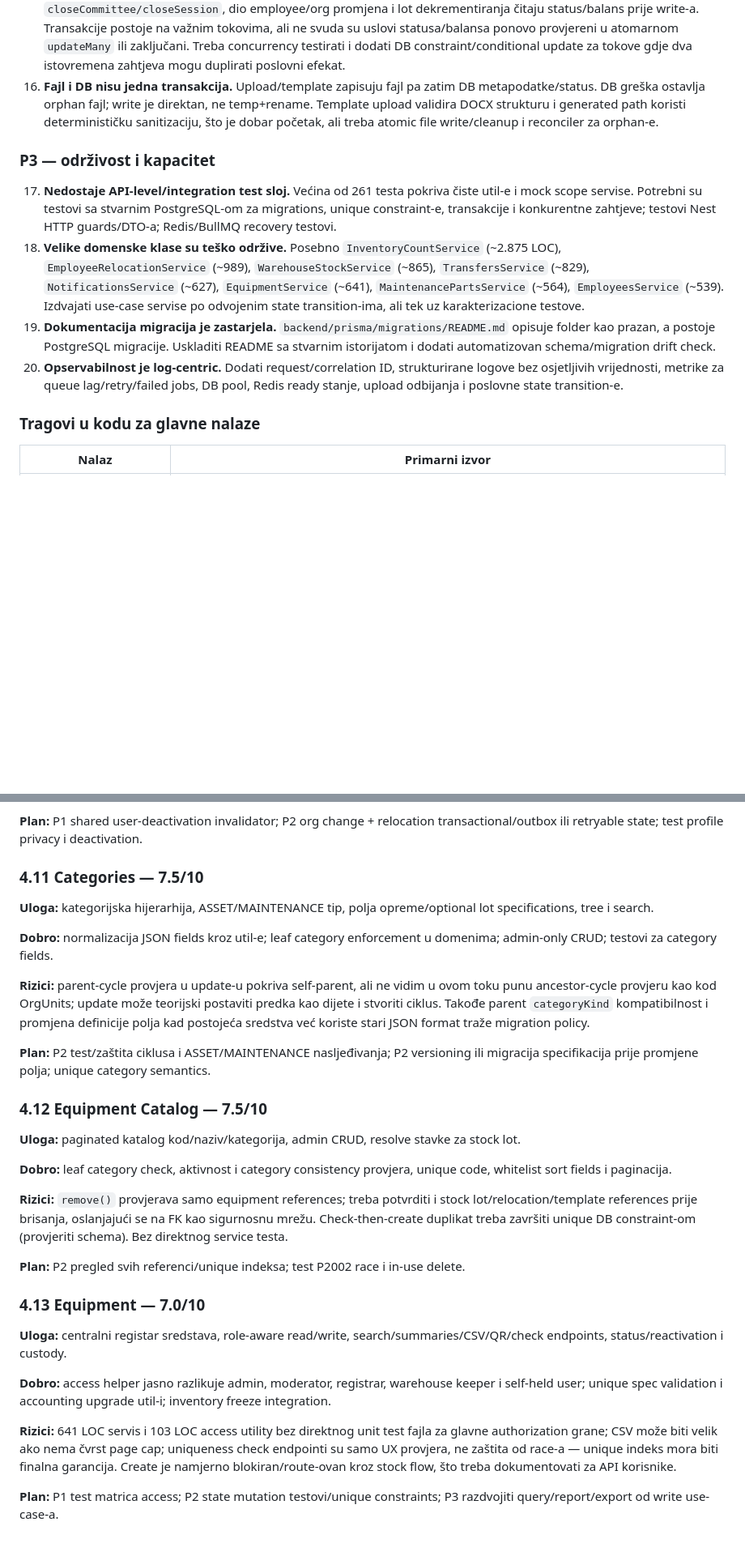
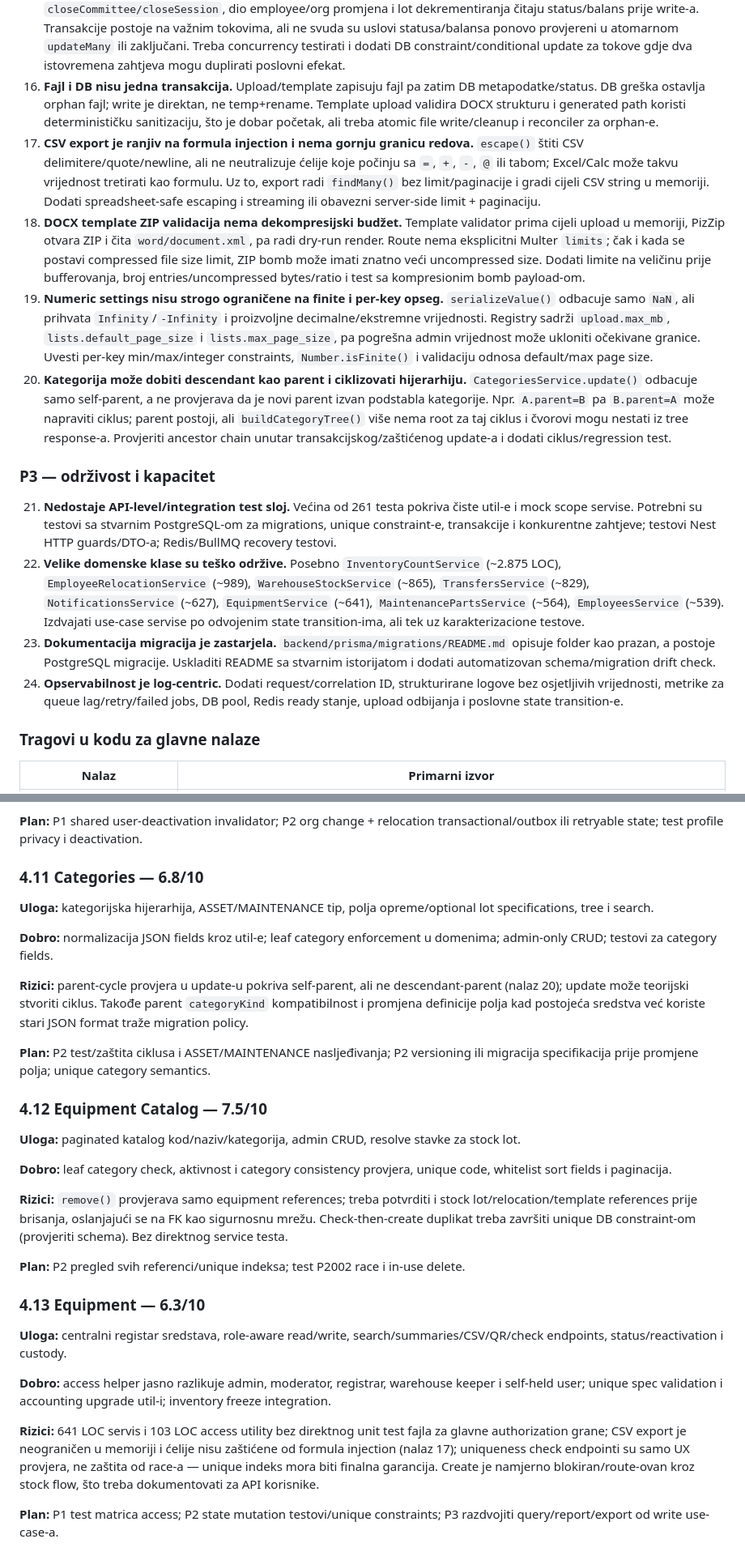
Before and after one commit to mudzy992/inventory-v2, a Markdown page: docs/backend-audit.md, 2 parts joined by grey strips. Shown at 81% size. Drawn GitHub-style; blank space fills up the shorter version.

```diff
--- a/docs/backend-audit.md
+++ b/docs/backend-audit.md
@@ -95,13 +97,17 @@ Root modul je `backend/src/app.module.ts`; globalni prefix je konfigurabilan pre
 14. **Cache invalidacija / side-effect granice nisu svugdje jedinstvene.** Settings/defaults se inicijalizuju pojedinačnim upisima na `OnModuleInit`; kod multi-instance starta moguće su konkurentne inicijalizacije. Redis cache je best-effort (što je ispravno za čitanja), ali autorizacijski cache zahtijeva dosljednu invalidaciju kroz sve puteve promjene usera.
 15. **DB state transition-i često provjeravaju stanje pa ažuriraju kasnije.** Transfer `finalize`, inventory `closeCommittee/closeSession`, dio employee/org promjena i lot dekrementiranja čitaju status/balans prije write-a. Transakcije postoje na važnim tokovima, ali ne svuda su uslovi statusa/balansa ponovo provjereni u atomarnom `updateMany` ili zaključani. Treba concurrency testirati i dodati DB constraint/conditional update za tokove gdje dva istovremena zahtjeva mogu duplirati poslovni efekat.
 16. **Fajl i DB nisu jedna transakcija.** Upload/template zapisuju fajl pa zatim DB metapodatke/status. DB greška ostavlja orphan fajl; write je direktan, ne temp+rename. Template upload validira DOCX strukturu i generated path koristi determinističku sanitizaciju, što je dobar početak, ali treba atomic file write/cleanup i reconciler za orphan-e.
+17. **CSV export je ranjiv na formula injection i nema gornju granicu redova.** `escape()` štiti CSV delimitere/quote/newline, ali ne neutralizuje ćelije koje počinju sa `=`, `+`, `-`, `@` ili tabom; Excel/Calc može takvu vrijednost tretirati kao formulu. Uz to, export radi `findMany()` bez limit/paginacije i gradi cijeli CSV string u memoriji. Dodati spreadsheet-safe escaping i streaming ili obavezni server-side limit + paginaciju.
+18. **DOCX template ZIP validacija nema dekompresijski budžet.** Template validator prima cijeli upload u memoriji, PizZip otvara ZIP i čita `word/document.xml`, pa radi dry-run render. Route nema eksplicitni Multer `limits`; čak i kada se postavi compressed file size limit, ZIP bomb može imati znatno veći uncompressed size. Dodati limite na veličinu prije bufferovanja, broj entries/uncompressed bytes/ratio i test sa kompresionim bomb payload-om.
+19. **Numeric settings nisu strogo ograničene na finite i per-key opseg.** `serializeValue()` odbacuje samo `NaN`, ali prihvata `Infinity`/`-Infinity` i proizvoljne decimalne/ekstremne vrijednosti. Registry sadrži `upload.max_mb`, `lists.default_page_size` i `lists.max_page_size`, pa pogrešna admin vrijednost može ukloniti očekivane granice. Uvesti per-key min/max/integer constraints, `Number.isFinite()` i validaciju odnosa default/max page size.
+20. **Kategorija može dobiti descendant kao parent i ciklizovati hijerarhiju.** `CategoriesService.update()` odbacuje samo self-parent, a ne provjerava da je novi parent izvan podstabla kategorije. Npr. `A.parent=B` pa `B.parent=A` može napraviti ciklus; parent postoji, ali `buildCategoryTree()` više nema root za taj ciklus i čvorovi mogu nestati iz tree response-a. Provjeriti ancestor chain unutar transakcijskog/zaštićenog update-a i dodati ciklus/regression test.
 
 ### P3 — održivost i kapacitet
 
-17. **Nedostaje API-level/integration test sloj.** Većina od 261 testa pokriva čiste util-e i mock scope servise. Potrebni su testovi sa stvarnim PostgreSQL-om za migrations, unique constraint-e, transakcije i konkurentne zahtjeve; testovi Nest HTTP guards/DTO-a; Redis/BullMQ recovery testovi.
-18. **Velike domenske klase su teško održive.** Posebno `InventoryCountService` (~2.875 LOC), `EmployeeRelocationService` (~989), `WarehouseStockService` (~865), `TransfersService` (~829), `NotificationsService` (~627), `EquipmentService` (~641), `MaintenancePartsService` (~564), `EmployeesService` (~539). Izdvajati use-case servise po odvojenim state transition-ima, ali tek uz karakterizacione testove.
-19. **Dokumentacija migracija je zastarjela.** `backend/prisma/migrations/README.md` opisuje folder kao prazan, a postoje PostgreSQL migracije. Uskladiti README sa stvarnim istorijatom i dodati automatizovan schema/migration drift check.
-20. **Opservabilnost je log-centric.** Dodati request/correlation ID, strukturirane logove bez osjetljivih vrijednosti, metrike za queue lag/retry/failed jobs, DB pool, Redis ready stanje, upload odbijanja i poslovne state transition-e.
+21. **Nedostaje API-level/integration test sloj.** Većina od 261 testa pokriva čiste util-e i mock scope servise. Potrebni su testovi sa stvarnim PostgreSQL-om za migrations, unique constraint-e, transakcije i konkurentne zahtjeve; testovi Nest HTTP guards/DTO-a; Redis/BullMQ recovery testovi.
+22. **Velike domenske klase su teško održive.** Posebno `InventoryCountService` (~2.875 LOC), `EmployeeRelocationService` (~989), `WarehouseStockService` (~865), `TransfersService` (~829), `NotificationsService` (~627), `EquipmentService` (~641), `MaintenancePartsService` (~564), `EmployeesService` (~539). Izdvajati use-case servise po odvojenim state transition-ima, ali tek uz karakterizacione testove.
+23. **Dokumentacija migracija je zastarjela.** `backend/prisma/migrations/README.md` opisuje folder kao prazan, a postoje PostgreSQL migracije. Uskladiti README sa stvarnim istorijatom i dodati automatizovan schema/migration drift check.
+24. **Opservabilnost je log-centric.** Dodati request/correlation ID, strukturirane logove bez osjetljivih vrijednosti, metrike za queue lag/retry/failed jobs, DB pool, Redis ready stanje, upload odbijanja i poslovne state transition-e.
 
 ### Tragovi u kodu za glavne nalaze
 
@@ -220,13 +231,13 @@ Ocjene koriste isti kriterij: ispravnost/zaštita podataka, autorizacija, valida
 
 **Plan:** P1 shared user-deactivation invalidator; P2 org change + relocation transactional/outbox ili retryable state; test profile privacy i deactivation.
 
-### 4.11 Categories — **7.5/10**
+### 4.11 Categories — **6.8/10**
 
 **Uloga:** kategorijska hijerarhija, ASSET/MAINTENANCE tip, polja opreme/optional lot specifications, tree i search.
 
 **Dobro:** normalizacija JSON fields kroz util-e; leaf category enforcement u domenima; admin-only CRUD; testovi za category fields.
 
-**Rizici:** parent-cycle provjera u update-u pokriva self-parent, ali ne vidim u ovom toku punu ancestor-cycle provjeru kao kod OrgUnits; update može teorijski postaviti predka kao dijete i stvoriti ciklus. Takođe parent `categoryKind` kompatibilnost i promjena definicije polja kad postojeća sredstva već koriste stari JSON format traže migration policy.
+**Rizici:** parent-cycle provjera u update-u pokriva self-parent, ali ne descendant-parent (nalaz 20); update može teorijski stvoriti ciklus. Takođe parent `categoryKind` kompatibilnost i promjena definicije polja kad postojeća sredstva već koriste stari JSON format traže migration policy.
 
 **Plan:** P2 test/zaštita ciklusa i ASSET/MAINTENANCE nasljeđivanja; P2 versioning ili migracija specifikacija prije promjene polja; unique category semantics.
 
@@ -240,13 +251,13 @@ Ocjene koriste isti kriterij: ispravnost/zaštita podataka, autorizacija, valida
 
 **Plan:** P2 pregled svih referenci/unique indeksa; test P2002 race i in-use delete.
 
-### 4.13 Equipment — **7.0/10**
+### 4.13 Equipment — **6.3/10**
 
 **Uloga:** centralni registar sredstava, role-aware read/write, search/summaries/CSV/QR/check endpoints, status/reactivation i custody.
 
 **Dobro:** access helper jasno razlikuje admin, moderator, registrar, warehouse keeper i self-held user; unique spec validation i accounting upgrade util-i; inventory freeze integration.
 
-**Rizici:** 641 LOC servis i 103 LOC access utility bez direktnog unit test fajla za glavne authorization grane; CSV može biti velik ako nema čvrst page cap; uniqueness check endpointi su samo UX provjera, ne zaštita od race-a — unique indeks mora biti finalna garancija. Create je namjerno blokiran/route-ovan kroz stock flow, što treba dokumentovati za API korisnike.
+**Rizici:** 641 LOC servis i 103 LOC access utility bez direktnog unit test fajla za glavne authorization grane; CSV export je neograničen u memoriji i ćelije nisu zaštićene od formula injection (nalaz 17); uniqueness check endpointi su samo UX provjera, ne zaštita od race-a — unique indeks mora biti finalna garancija. Create je namjerno blokiran/route-ovan kroz stock flow, što treba dokumentovati za API korisnike.
 
 **Plan:** P1 test matrica access; P2 state mutation testovi/unique constraints; P3 razdvojiti query/report/export od write use-case-a.
 
```
Also changed, not shown: other parts of docs/backend-audit.md (+22 -12 lines), docs/frontend-audit.md (added, +204 -0 lines).
